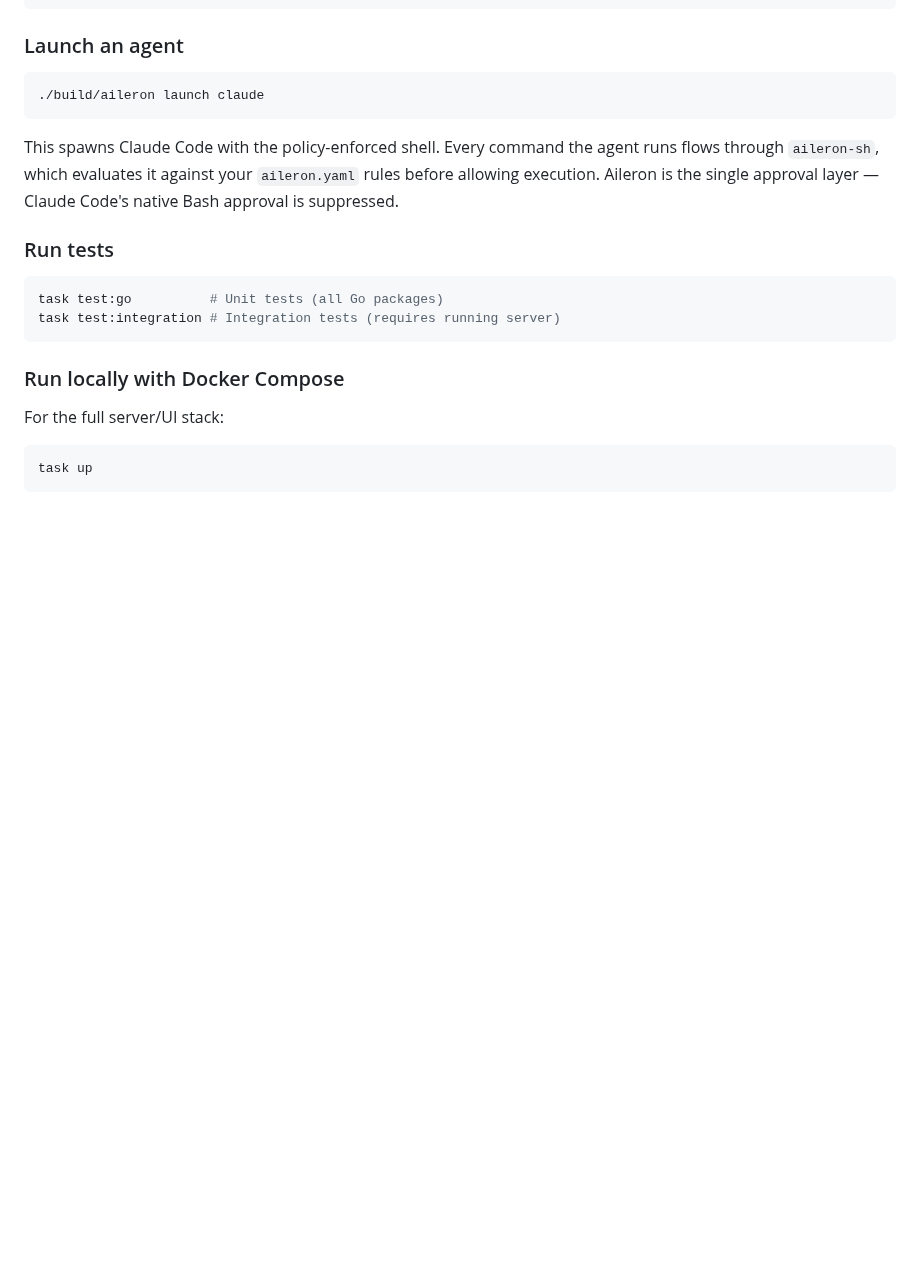
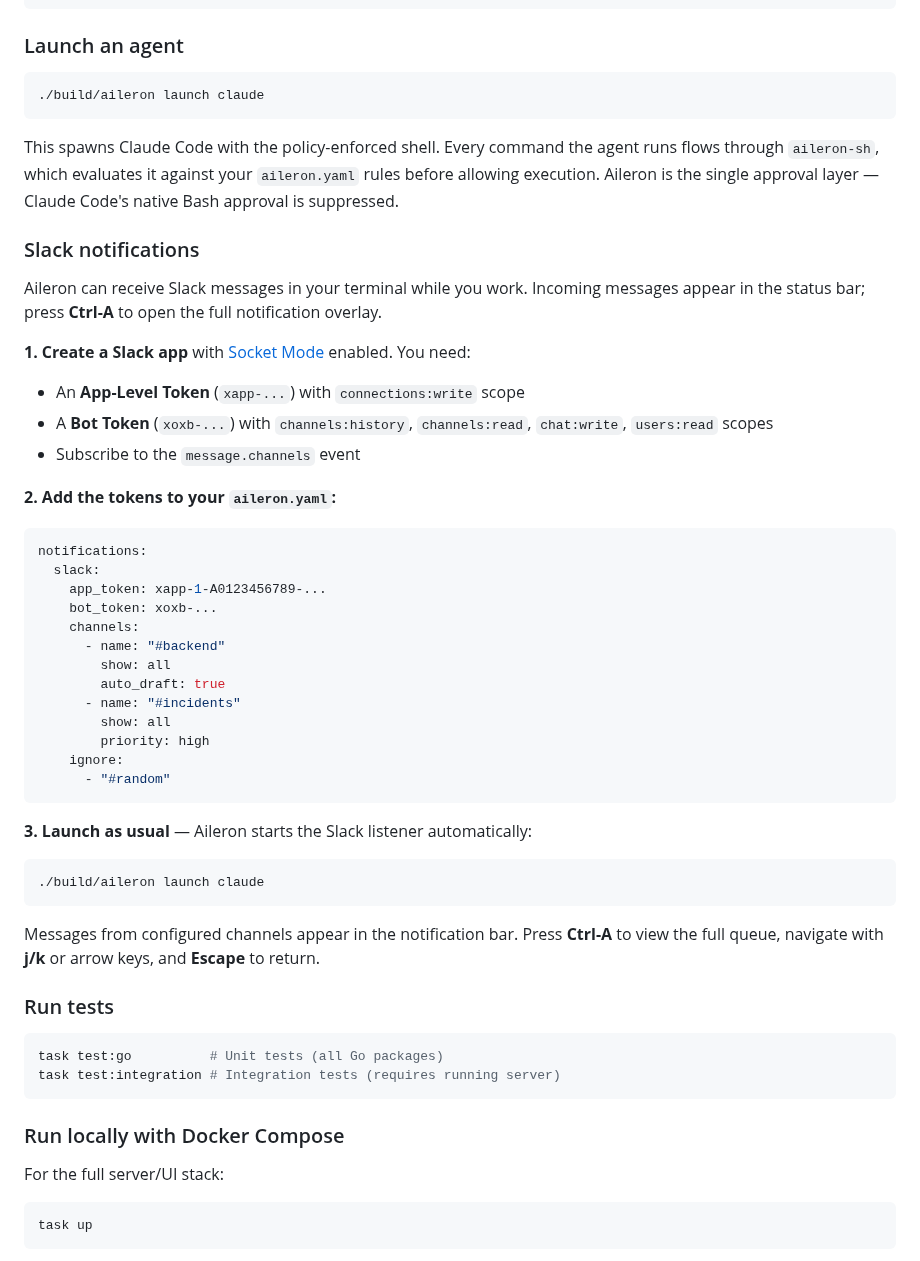
Before and after one commit to ALRubinger/aileron, a Markdown page: README.md, the part around the change. GitHub-like rendering; blank space fills up the shorter version.

Commit message:
docs: add Slack notifications setup to README
Covers Slack app creation, Socket Mode tokens, aileron.yaml config,
and the Ctrl-A notification overlay workflow.

Co-Authored-By: Claude Opus 4.6 (1M context) <noreply@anthropic.com>
Entire-Checkpoint: 6348b2d5b0d9

````diff
--- a/README.md
+++ b/README.md
@@ -208,6 +208,41 @@ task build:docker    # Docker containers
 ```
 
 This spawns Claude Code with the policy-enforced shell. Every command the agent runs flows through `aileron-sh`, which evaluates it against your `aileron.yaml` rules before allowing execution. Aileron is the single approval layer — Claude Code's native Bash approval is suppressed.
+
+### Slack notifications
+
+Aileron can receive Slack messages in your terminal while you work. Incoming messages appear in the status bar; press **Ctrl-A** to open the full notification overlay.
+
+**1. Create a Slack app** with [Socket Mode](https://api.slack.com/apis/socket-mode) enabled. You need:
+- An **App-Level Token** (`xapp-...`) with `connections:write` scope
+- A **Bot Token** (`xoxb-...`) with `channels:history`, `channels:read`, `chat:write`, `users:read` scopes
+- Subscribe to the `message.channels` event
+
+**2. Add the tokens to your `aileron.yaml`:**
+
+```yaml
+notifications:
+  slack:
+    app_token: xapp-1-A0123456789-...
+    bot_token: xoxb-...
+    channels:
+      - name: "#backend"
+        show: all
+        auto_draft: true
+      - name: "#incidents"
+        show: all
+        priority: high
+    ignore:
+      - "#random"
+```
+
+**3. Launch as usual** — Aileron starts the Slack listener automatically:
+
+```sh
+./build/aileron launch claude
+```
+
+Messages from configured channels appear in the notification bar. Press **Ctrl-A** to view the full queue, navigate with **j/k** or arrow keys, and **Escape** to return.
 
 ### Run tests
 
````
